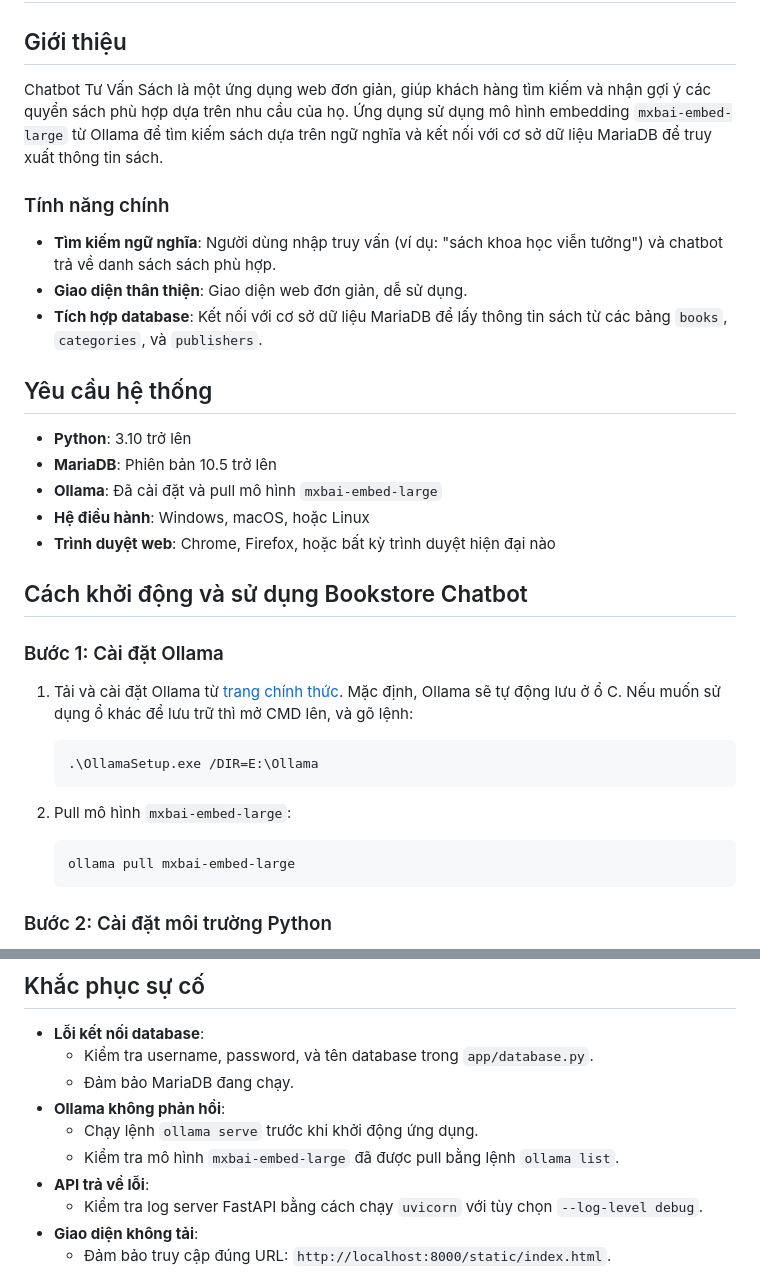
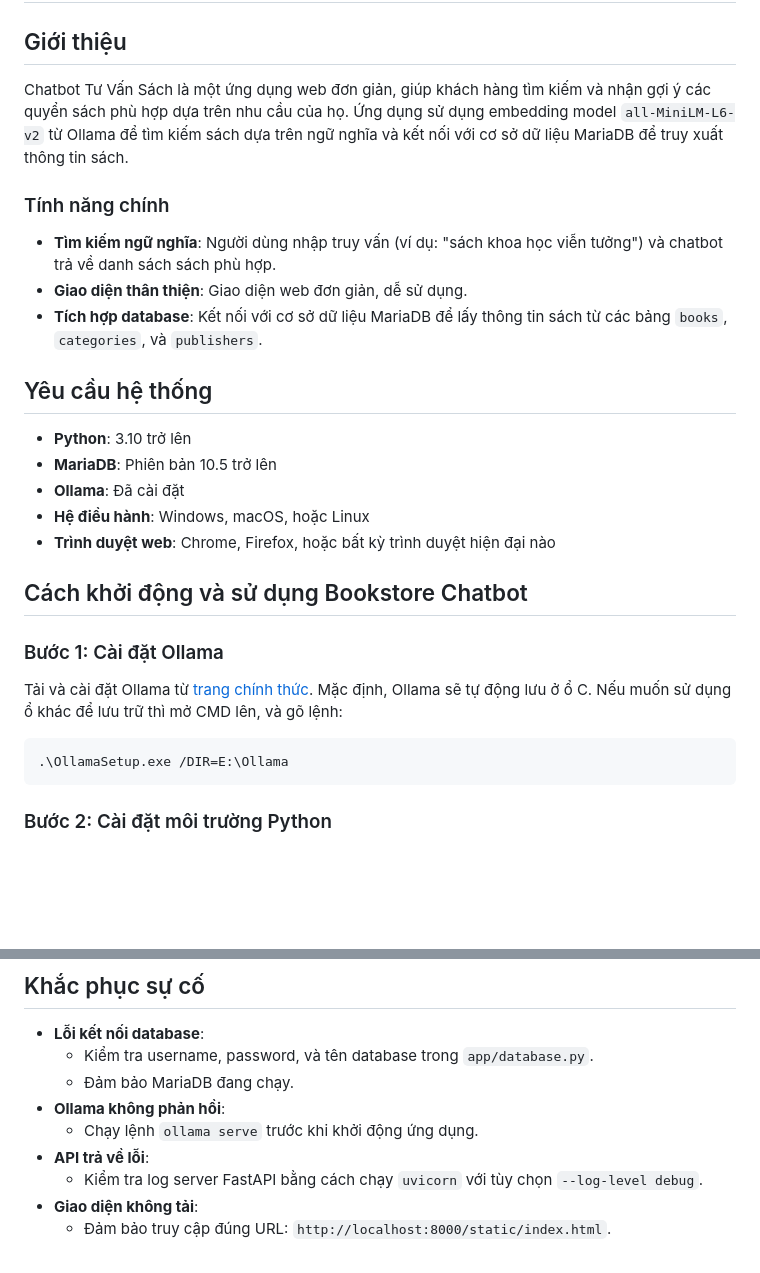
Before and after one commit to dhlananhh/bookstore_chatbot, a Markdown page: README.md, 2 parts joined by grey strips. Drawn GitHub-style; blank space fills up the shorter version.

Commit message:
docs: update README with embedding model changes

````diff
--- a/README.md
+++ b/README.md
@@ -2,7 +2,7 @@
 
 ## Giới thiệu
 
-Chatbot Tư Vấn Sách là một ứng dụng web đơn giản, giúp khách hàng tìm kiếm và nhận gợi ý các quyển sách phù hợp dựa trên nhu cầu của họ. Ứng dụng sử dụng mô hình embedding `mxbai-embed-large` từ Ollama để tìm kiếm sách dựa trên ngữ nghĩa và kết nối với cơ sở dữ liệu MariaDB để truy xuất thông tin sách.
+Chatbot Tư Vấn Sách là một ứng dụng web đơn giản, giúp khách hàng tìm kiếm và nhận gợi ý các quyển sách phù hợp dựa trên nhu cầu của họ. Ứng dụng sử dụng embedding model `all-MiniLM-L6-v2` từ Ollama để tìm kiếm sách dựa trên ngữ nghĩa và kết nối với cơ sở dữ liệu MariaDB để truy xuất thông tin sách.
 
 ### Tính năng chính
 
@@ -14,7 +14,7 @@ Chatbot Tư Vấn Sách là một ứng dụng web đơn giản, giúp khách h
 
 - **Python**: 3.10 trở lên
 - **MariaDB**: Phiên bản 10.5 trở lên
-- **Ollama**: Đã cài đặt và pull mô hình `mxbai-embed-large`
+- **Ollama**: Đã cài đặt
 - **Hệ điều hành**: Windows, macOS, hoặc Linux
 - **Trình duyệt web**: Chrome, Firefox, hoặc bất kỳ trình duyệt hiện đại nào
 
@@ -22,16 +22,11 @@ Chatbot Tư Vấn Sách là một ứng dụng web đơn giản, giúp khách h
 
 ### Bước 1: Cài đặt Ollama
 
-1. Tải và cài đặt Ollama từ [trang chính thức](https://ollama.com/).
+Tải và cài đặt Ollama từ [trang chính thức](https://ollama.com/).
    Mặc định, Ollama sẽ tự động lưu ở ổ C. Nếu muốn sử dụng ổ khác để lưu trữ thì mở CMD lên, và gõ lệnh:
 
    ```bash
    .\OllamaSetup.exe /DIR=E:\Ollama
-   ```
-2. Pull mô hình `mxbai-embed-large`:
-
-   ```bash
-   ollama pull mxbai-embed-large
    ```
 
 ### Bước 2: Cài đặt môi trường Python
@@ -128,7 +123,6 @@ Nếu test chatbot trên giao diện trang chủ nhà sách thì không cần đ
   - Đảm bảo MariaDB đang chạy.
 - **Ollama không phản hồi**:
   - Chạy lệnh `ollama serve` trước khi khởi động ứng dụng.
-  - Kiểm tra mô hình `mxbai-embed-large` đã được pull bằng lệnh `ollama list`.
 - **API trả về lỗi**:
   - Kiểm tra log server FastAPI bằng cách chạy `uvicorn` với tùy chọn `--log-level debug`.
 - **Giao diện không tải**:
````
